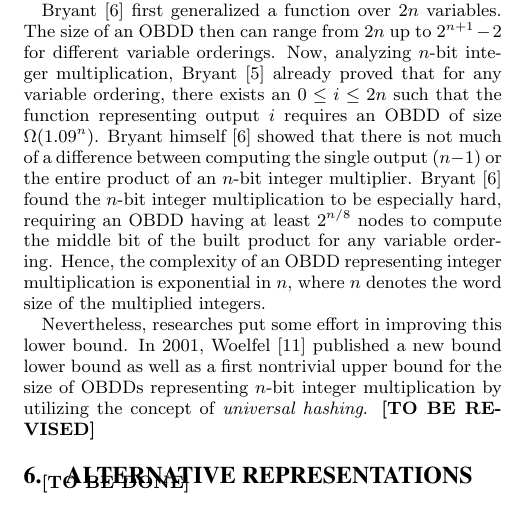
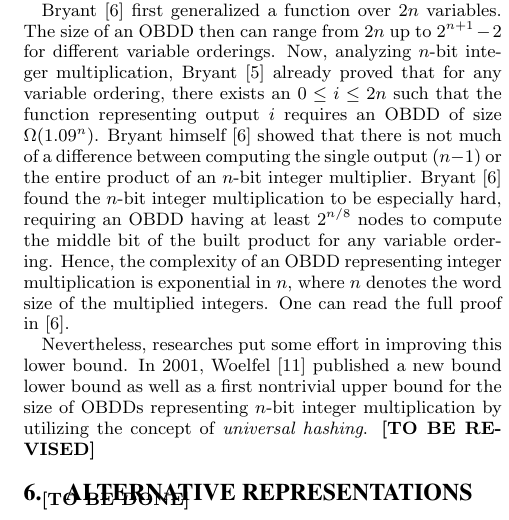
Before and after one commit to danielkocher/obdd-survey, a LaTeX document (paper.tex): part of one column of page 6 of 6, cut so that both start at the same text. Compiled offline with pdfLaTeX.

Commit message:
Add full proof reference to BRYANT91

```diff
--- a/paper.tex
+++ b/paper.tex
@@ -756,6 +756,7 @@ multiplication to be especially hard, requiring an OBDD having at least $2^{n/8}
 nodes to compute the middle bit of the built product for any variable ordering.
 Hence, the complexity of an OBDD representing integer multiplication is
 exponential in $n$, where $n$ denotes the word size of the multiplied integers.
+One can read the full proof in~\cite{BRYANT91}.
 
 Nevertheless, researches put some effort in improving this lower bound. In 2001,
 Woelfel~\cite{WOELFEL01} published a new bound lower bound as well as a first
```
